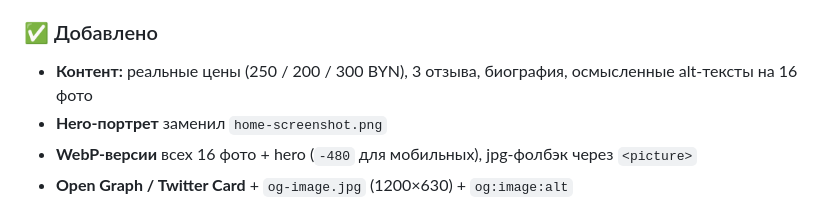
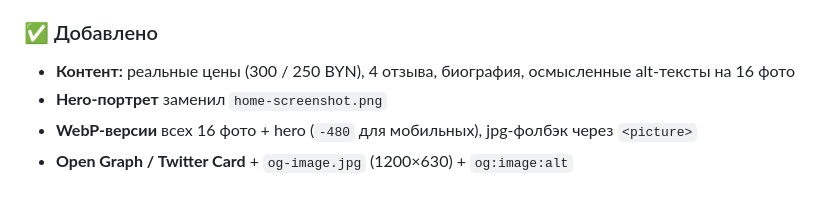
Before and after one commit to lexa83947/family-photographer-v2, a Markdown page: CHANGELOG.md, the part around the change. Rendered like a GitHub page.

```diff
--- a/CHANGELOG.md
+++ b/CHANGELOG.md
@@ -13,7 +13,7 @@
 
 ### ✅ Добавлено
 
-- **Контент:** реальные цены (250 / 200 / 300 BYN), 3 отзыва, биография,
+- **Контент:** реальные цены (300 / 250 BYN), 4 отзыва, биография,
   осмысленные alt-тексты на 16 фото
 - **Hero-портрет** заменил `home-screenshot.png`
 - **WebP-версии** всех 16 фото + hero (`-480` для мобильных), jpg-фолбэк через `<picture>`
```
Also changed, not shown: README.md (+4 -5 lines), docs/PLAN.md (+6 -7 lines).
